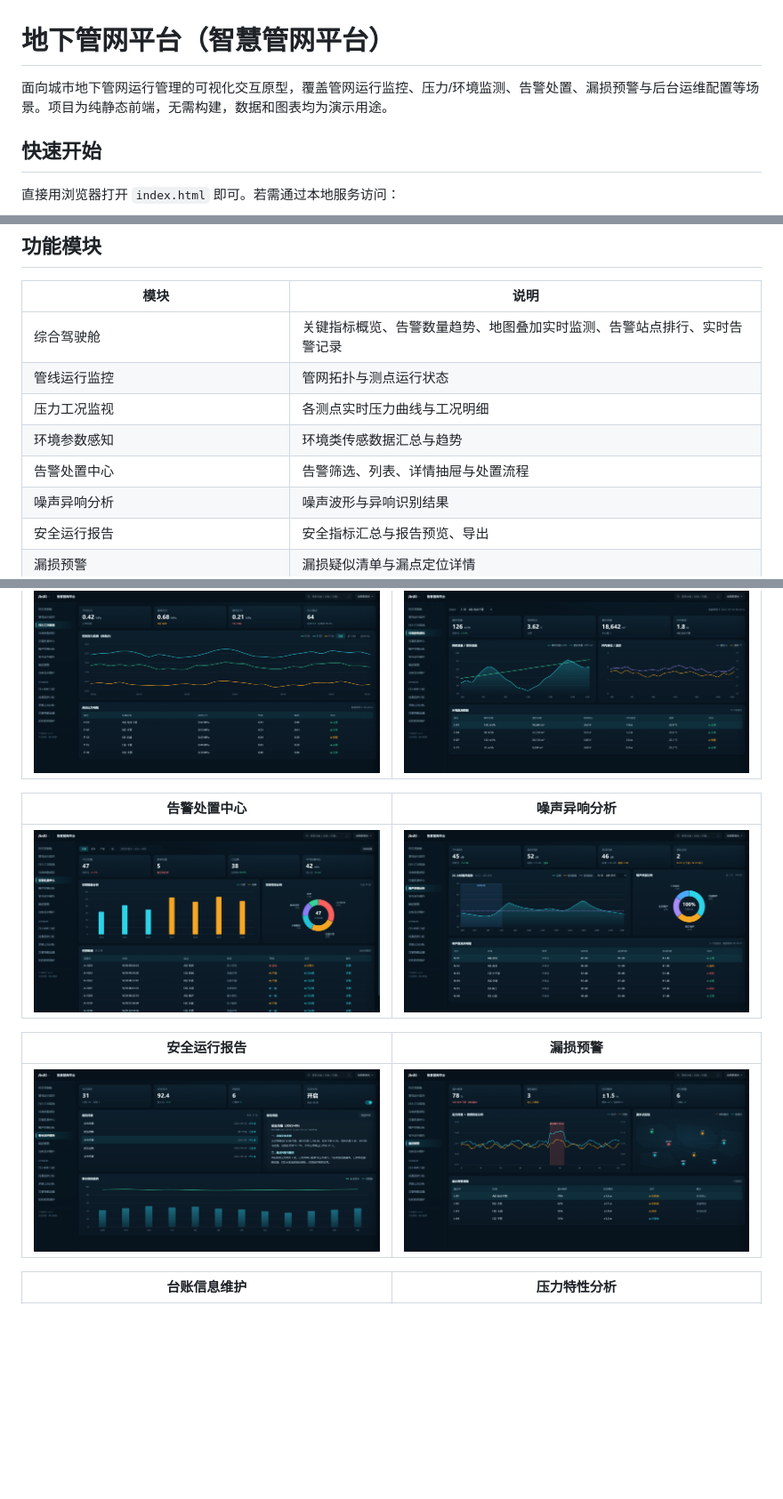
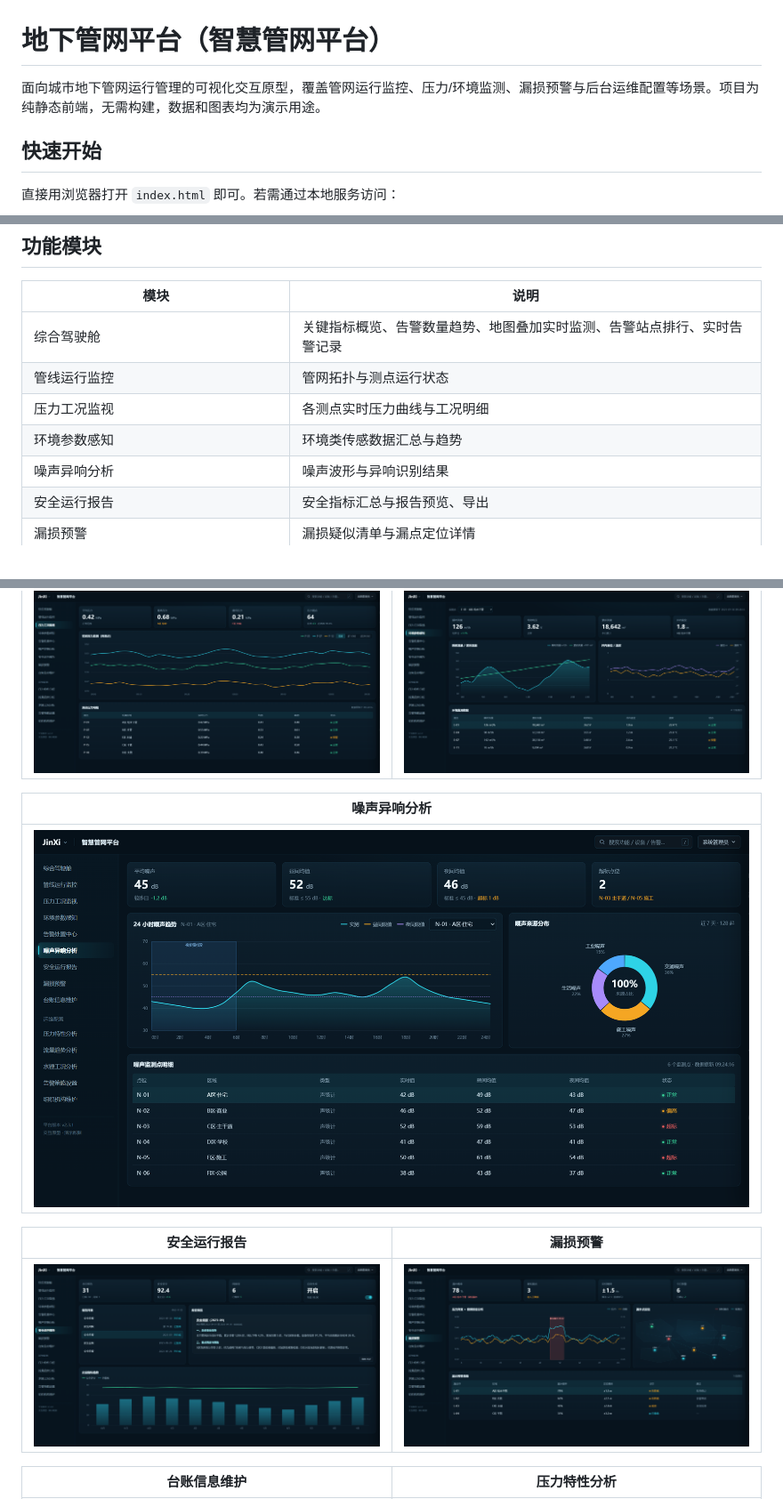
Before and after one commit to chinajinxi/dxgw, a Markdown page: README.md, 3 parts joined by grey strips. Shown at 89% size. Drawn GitHub-style; pictures changed too: images/05.png (deleted), images/07.png; blank space fills up the shorter version.

```diff
--- a/README.md
+++ b/README.md
@@ -1,6 +1,6 @@
 # 地下管网平台（智慧管网平台）
 
-面向城市地下管网运行管理的可视化交互原型，覆盖管网运行监控、压力/环境监测、告警处置、漏损预警与后台运维配置等场景。项目为纯静态前端，无需构建，数据和图表均为演示用途。
+面向城市地下管网运行管理的可视化交互原型，覆盖管网运行监控、压力/环境监测、漏损预警与后台运维配置等场景。项目为纯静态前端，无需构建，数据和图表均为演示用途。
 
 ## 快速开始
 
@@ -19,7 +19,6 @@ python -m http.server 8080
 | 管线运行监控 | 管网拓扑与测点运行状态 |
 | 压力工况监视 | 各测点实时压力曲线与工况明细 |
 | 环境参数感知 | 环境类传感数据汇总与趋势 |
-| 告警处置中心 | 告警筛选、列表、详情抽屉与处置流程 |
 | 噪声异响分析 | 噪声波形与异响识别结果 |
 | 安全运行报告 | 安全指标汇总与报告预览、导出 |
 | 漏损预警 | 漏损疑似清单与漏点定位详情 |
@@ -38,9 +37,9 @@ python -m http.server 8080
 | --- | --- |
 | ![压力工况监视](images/03.png) | ![环境参数感知](images/04.png) |
 
-| 告警处置中心 | 噪声异响分析 |
-| --- | --- |
-| ![告警处置中心](images/05.png) | ![噪声异响分析](images/06.png) |
+| 噪声异响分析 |
+| --- |
+| ![噪声异响分析](images/06.png) |
 
 | 安全运行报告 | 漏损预警 |
 | --- | --- |
```
Also changed, not shown: images/01.png, 3 other files.
